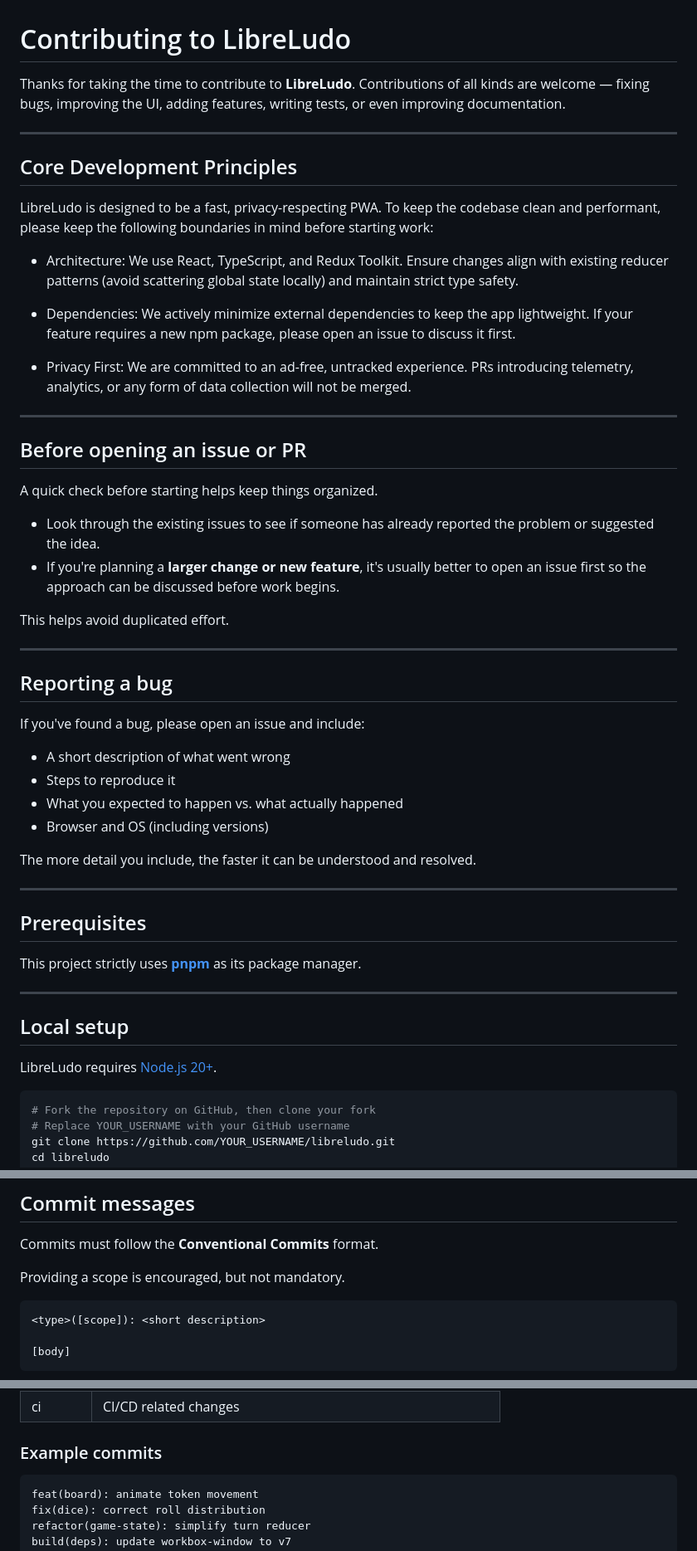
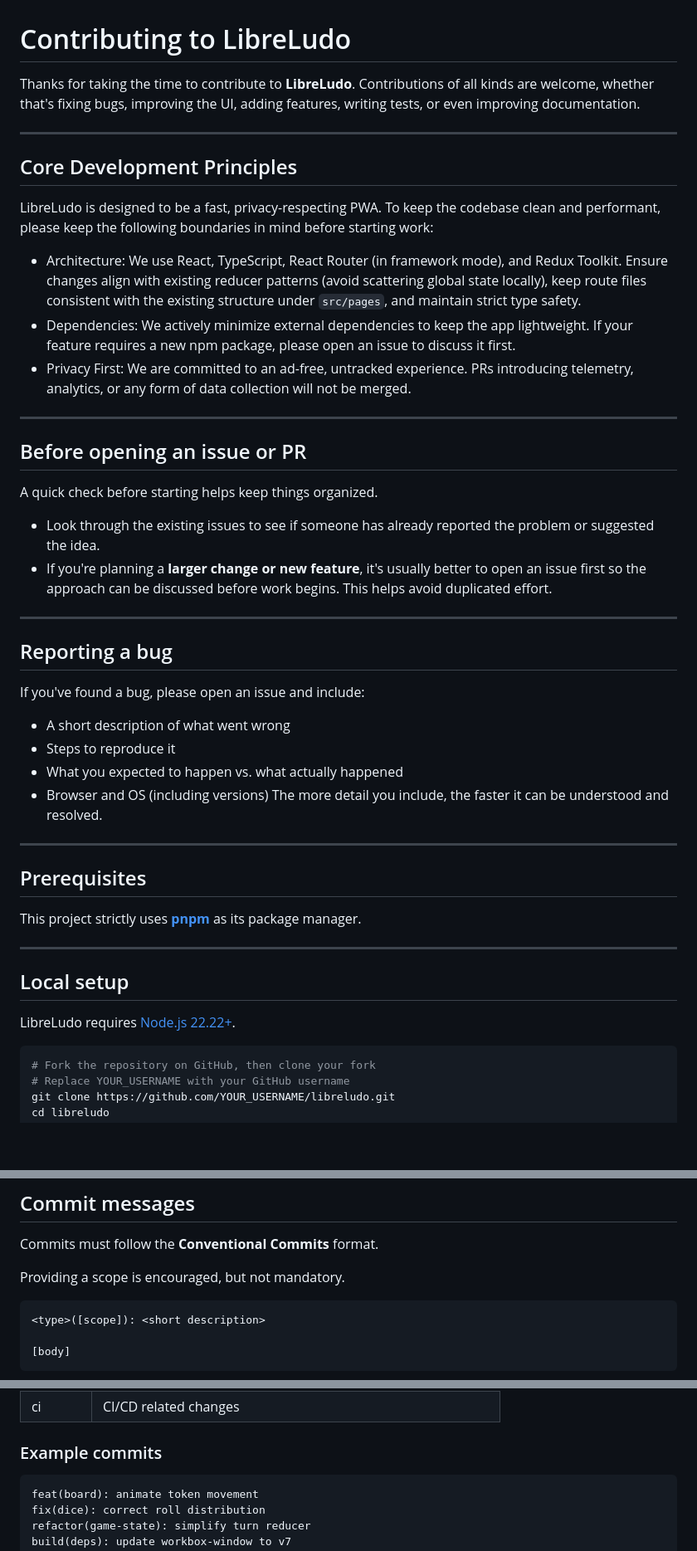
Before and after one commit to priyanshurav/libreludo, a Markdown page: CONTRIBUTING.md, 3 parts joined by grey strips. Shown at 83% size. GitHub-like rendering; blank space fills up the shorter version.

Commit message:
docs(contributing): tidy formatting and update project details
- Note React Router (framework mode) and src/pages route structure
- Bump required Node.js version to 22.22+
- Add text language hint to commit format code blocks

````diff
--- a/CONTRIBUTING.md
+++ b/CONTRIBUTING.md
@@ -1,6 +1,6 @@
 # Contributing to LibreLudo
 
-Thanks for taking the time to contribute to **LibreLudo**. Contributions of all kinds are welcome — fixing bugs, improving the UI, adding features, writing tests, or even improving documentation.
+Thanks for taking the time to contribute to **LibreLudo**. Contributions of all kinds are welcome, whether that's fixing bugs, improving the UI, adding features, writing tests, or even improving documentation.
 
 ---
 
@@ -8,10 +8,8 @@ Thanks for taking the time to contribute to **LibreLudo**. Contributions of all
 
 LibreLudo is designed to be a fast, privacy-respecting PWA. To keep the codebase clean and performant, please keep the following boundaries in mind before starting work:
 
-- Architecture: We use React, TypeScript, and Redux Toolkit. Ensure changes align with existing reducer patterns (avoid scattering global state locally) and maintain strict type safety.
-
+- Architecture: We use React, TypeScript, React Router (in framework mode), and Redux Toolkit. Ensure changes align with existing reducer patterns (avoid scattering global state locally), keep route files consistent with the existing structure under `src/pages`, and maintain strict type safety.
 - Dependencies: We actively minimize external dependencies to keep the app lightweight. If your feature requires a new npm package, please open an issue to discuss it first.
-
 - Privacy First: We are committed to an ad-free, untracked experience. PRs introducing telemetry, analytics, or any form of data collection will not be merged.
 
 ---
@@ -22,8 +20,7 @@ A quick check before starting helps keep things organized.
 
 - Look through the existing issues to see if someone has already reported the problem or suggested the idea.
 - If you're planning a **larger change or new feature**, it's usually better to open an issue first so the approach can be discussed before work begins.
-
-This helps avoid duplicated effort.
+  This helps avoid duplicated effort.
 
 ---
 
@@ -35,8 +32,7 @@ If you've found a bug, please open an issue and include:
 - Steps to reproduce it
 - What you expected to happen vs. what actually happened
 - Browser and OS (including versions)
-
-The more detail you include, the faster it can be understood and resolved.
+  The more detail you include, the faster it can be understood and resolved.
 
 ---
 
@@ -48,7 +44,7 @@ This project strictly uses **[pnpm](https://pnpm.io/)** as its package manager.
 
 ## Local setup
 
-LibreLudo requires <a href="https://nodejs.org/" target="_blank" rel="noopener noreferrer">Node.js 20+</a>.
+LibreLudo requires <a href="https://nodejs.org/" target="_blank" rel="noopener noreferrer">Node.js 22.22+</a>.
 
 ```bash
 # Fork the repository on GitHub, then clone your fork
@@ -116,7 +112,7 @@ Commits must follow the **Conventional Commits** format.
 
 Providing a scope is encouraged, but not mandatory.
 
-```
+```text
 <type>([scope]): <short description>
 
 [body]
@@ -141,7 +137,7 @@ The body is optional but helpful when the reason behind the change isn't obvious
 
 ### Example commits
 
-```
+```text
 feat(board): animate token movement
 fix(dice): correct roll distribution
 refactor(game-state): simplify turn reducer
````
Also changed, not shown: other parts of CONTRIBUTING.md (+1 -2 lines).
